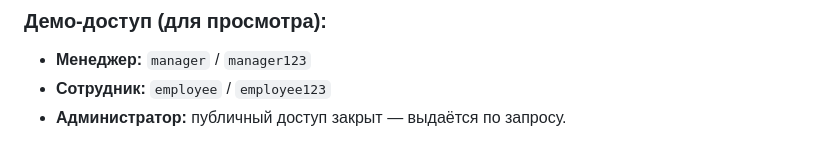
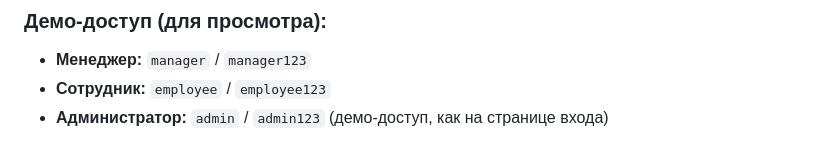
Before and after one commit to Evgenij800/project-tracker, a Markdown page: README.md, the part around the change. Drawn GitHub-style.

Commit message:
README: живое демо переехало с Railway на собственный VPS; приведены в соответствие демо-доступ и стек

```diff
--- a/README.md
+++ b/README.md
@@ -61,4 +61,4 @@ SaaS-система управления проектами: пул проект
 ### Демо-доступ (для просмотра):
 - **Менеджер:** `manager` / `manager123`
 - **Сотрудник:** `employee` / `employee123`
-- **Администратор:** публичный доступ закрыт — выдаётся по запросу.
+- **Администратор:** `admin` / `admin123` (демо-доступ, как на странице входа)
```
